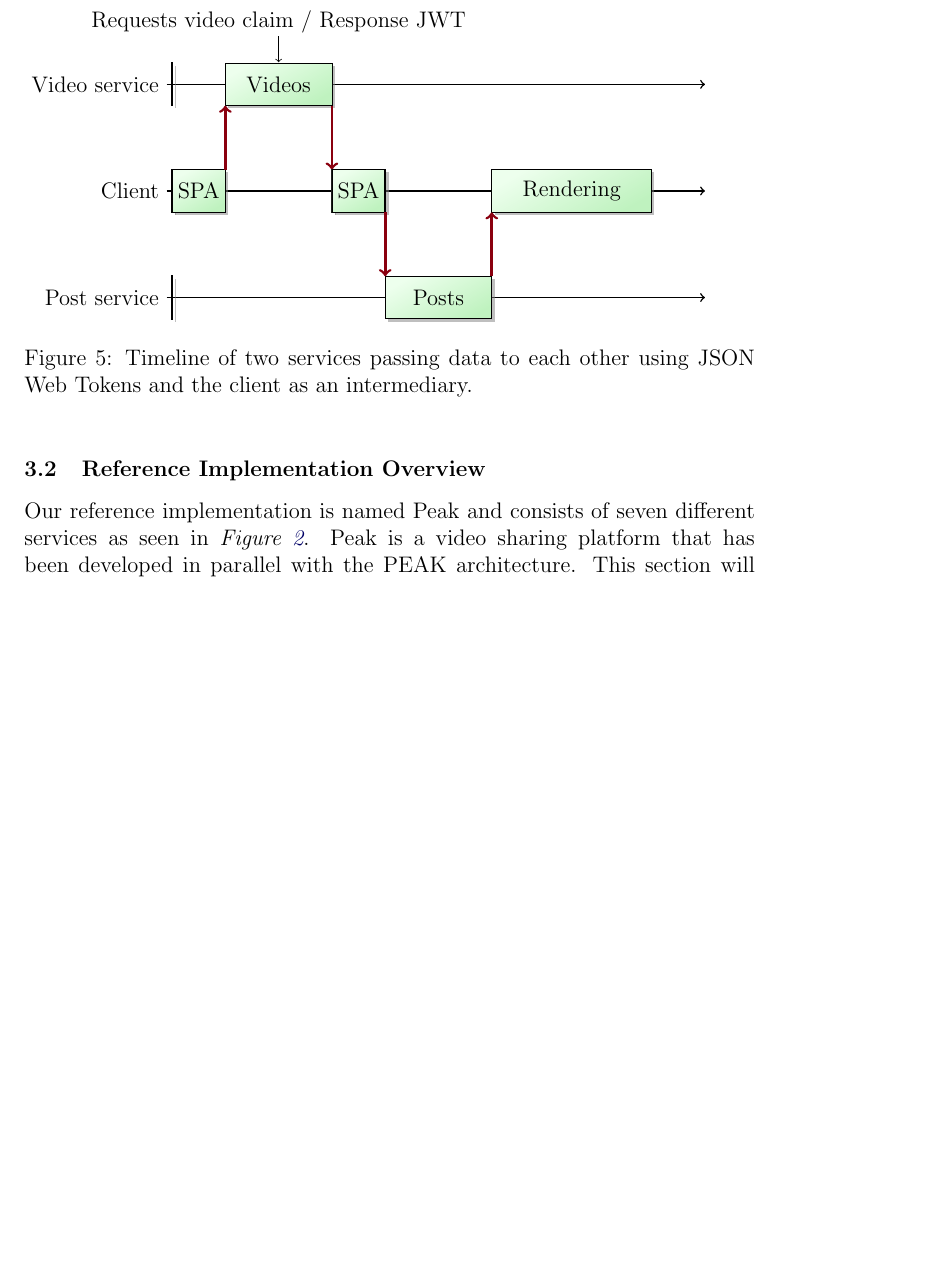
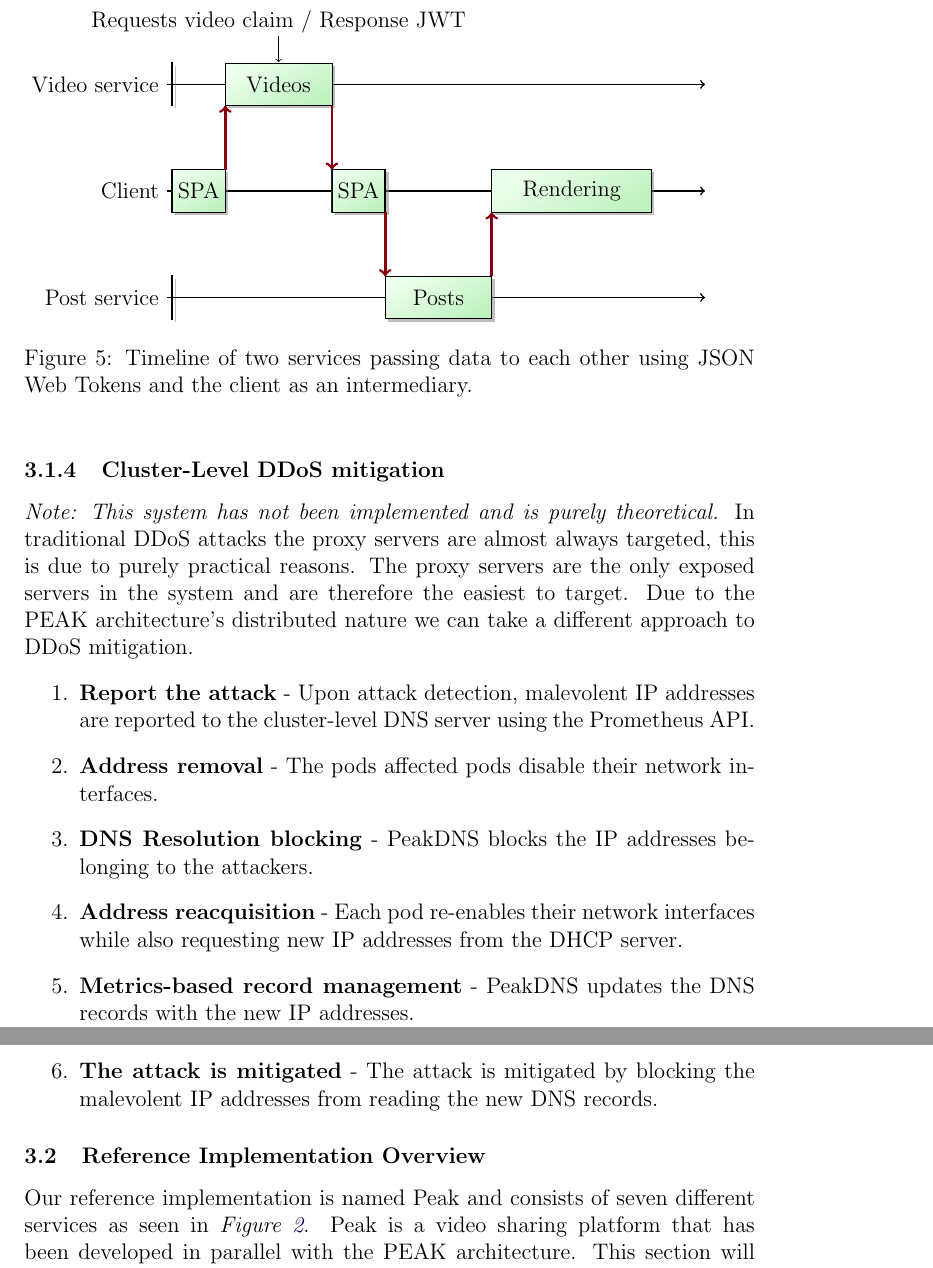
Before and after one commit to Slenderman00/peak-report, a LaTeX paper (Report.tex): part of page 13 of 16 before the commit and two parts of pages 13 and 14 of 16 after it, the two joined at a grey line, cut so that both start at the same text, the shorter picture padded with empty space. Compiled offline with pdfLaTeX.

Commit message:
feat: cluster level DDoS mitiagtion

```diff
--- a/Report.tex
+++ b/Report.tex
@@ -546,6 +546,21 @@ However, due to the significant departure from the current paradigm, this approa
     \label{fig:JWTreq}
 \end{figure}
 
+\subsubsection{Cluster-Level DDoS mitigation}
+\textit{Note: This system has not been implemented and is purely theoretical.}
+In traditional DDoS attacks the proxy servers are almost always targeted, this is due to purely practical reasons.
+The proxy servers are the only exposed servers in the system and are therefore the easiest to target. Due to the
+PEAK architecture's distributed nature we can take a different approach to DDoS mitigation.
+\begin{enumerate}
+    \item \textbf{Report the attack} - Upon attack detection, malevolent IP addresses are reported to the cluster-level DNS server using the Prometheus API.
+    \item \textbf{Address removal} - The pods affected pods disable their network interfaces.
+    \item \textbf{DNS Resolution blocking} - PeakDNS blocks the IP addresses belonging to the attackers.
+    \item \textbf{Address reacquisition} - Each pod re-enables their network interfaces while also requesting new IP addresses from the DHCP server.
+    \item \textbf{Metrics-based record management} - PeakDNS updates the DNS records with the new IP addresses.
+    \item \textbf{The attack is mitigated} - The attack is mitigated by blocking the malevolent IP addresses from reading the new DNS records.
+\end{enumerate}
+
+
 \subsection{Reference Implementation Overview}
 Our reference implementation is named Peak and consists of seven different services
 as seen in \textit{Figure \ref{fig:service-dns-mapping}}. Peak is a video sharing platform
```
Also changed, not shown: Report.pdf, 6 other files.
